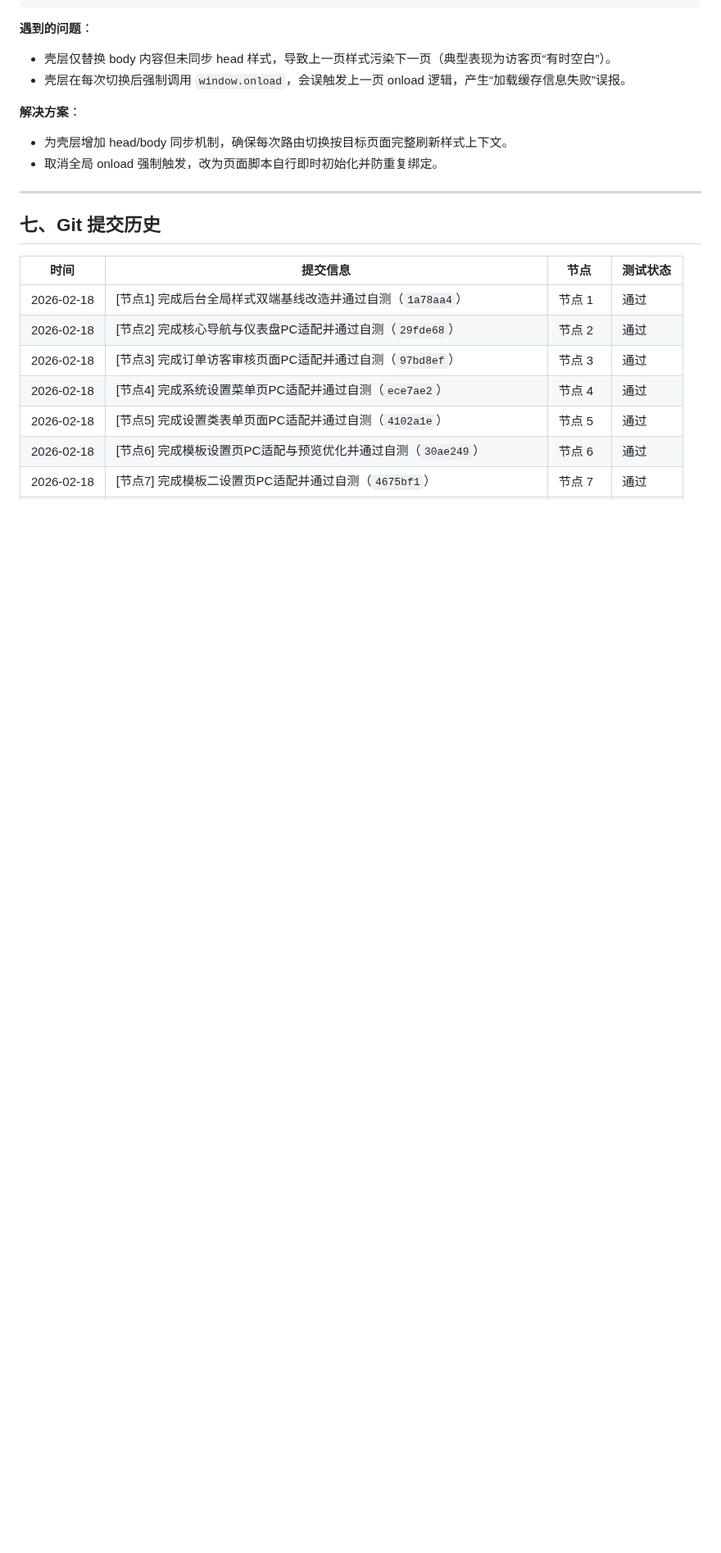
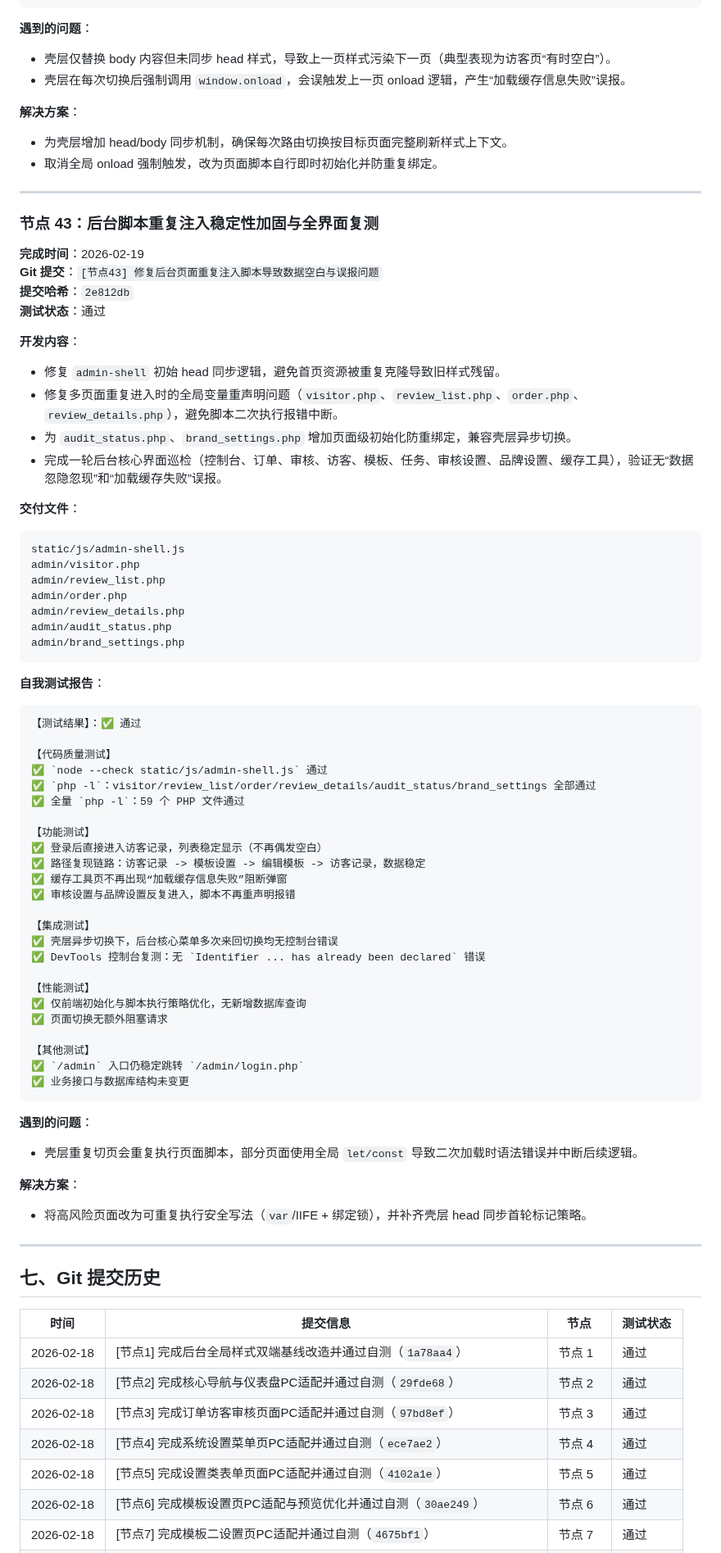
Before and after one commit to SuperMua/MX-paid-group-admin, a Markdown page: 开发文档.md, the part around one of its changes. Shown at 82% size. Drawn GitHub-style; blank space fills up the shorter version.

Commit message:
[节点43-文档] 更新全界面稳定性复测与脚本重入修复记录

````diff
--- a/开发文档.md
+++ b/开发文档.md
@@ -2643,6 +2644,65 @@ admin/upload_cache.php
 **解决方案**：
 - 为壳层增加 head/body 同步机制，确保每次路由切换按目标页面完整刷新样式上下文。
 - 取消全局 onload 强制触发，改为页面脚本自行即时初始化并防重复绑定。
+
+---
+
+### 节点 43：后台脚本重复注入稳定性加固与全界面复测
+**完成时间**：2026-02-19
+**Git 提交**：`[节点43] 修复后台页面重复注入脚本导致数据空白与误报问题`
+**提交哈希**：`2e812db`
+**测试状态**：通过
+
+**开发内容**：
+- 修复 `admin-shell` 初始 head 同步逻辑，避免首页资源被重复克隆导致旧样式残留。
+- 修复多页面重复进入时的全局变量重声明问题（`visitor.php`、`review_list.php`、`order.php`、`review_details.php`），避免脚本二次执行报错中断。
+- 为 `audit_status.php`、`brand_settings.php` 增加页面级初始化防重绑定，兼容壳层异步切换。
+- 完成一轮后台核心界面巡检（控制台、订单、审核、访客、模板、任务、审核设置、品牌设置、缓存工具），验证无“数据忽隐忽现”和“加载缓存失败”误报。
+
+**交付文件**：
+```text
+static/js/admin-shell.js
+admin/visitor.php
+admin/review_list.php
+admin/order.php
+admin/review_details.php
+admin/audit_status.php
+admin/brand_settings.php
+```
+
+**自我测试报告**：
+```text
+【测试结果】：✅ 通过
+
+【代码质量测试】
+✅ `node --check static/js/admin-shell.js` 通过
+✅ `php -l`：visitor/review_list/order/review_details/audit_status/brand_settings 全部通过
+✅ 全量 `php -l`：59 个 PHP 文件通过
+
+【功能测试】
+✅ 登录后直接进入访客记录，列表稳定显示（不再偶发空白）
+✅ 路径复现链路：访客记录 -> 模板设置 -> 编辑模板 -> 访客记录，数据稳定
+✅ 缓存工具页不再出现“加载缓存信息失败”阻断弹窗
+✅ 审核设置与品牌设置反复进入，脚本不再重声明报错
+
+【集成测试】
+✅ 壳层异步切换下，后台核心菜单多次来回切换均无控制台错误
+✅ DevTools 控制台复测：无 `Identifier ... has already been declared` 错误
+
+【性能测试】
+✅ 仅前端初始化与脚本执行策略优化，无新增数据库查询
+✅ 页面切换无额外阻塞请求
+
+【其他测试】
+✅ `/admin` 入口仍稳定跳转 `/admin/login.php`
+✅ 业务接口与数据库结构未变更
+```
+
+**遇到的问题**：
+- 壳层重复切页会重复执行页面脚本，部分页面使用全局 `let/const` 导致二次加载时语法错误并中断后续逻辑。
+
+**解决方案**：
+- 将高风险页面改为可重复执行安全写法（`var`/IIFE + 绑定锁），并补齐壳层 head 同步首轮标记策略。
 
 ---
 
````
Also changed, not shown: other parts of 开发文档.md (+6 -1 lines), 接口文档.md (+7 -0 lines), 风格指南.md (+5 -0 lines).
